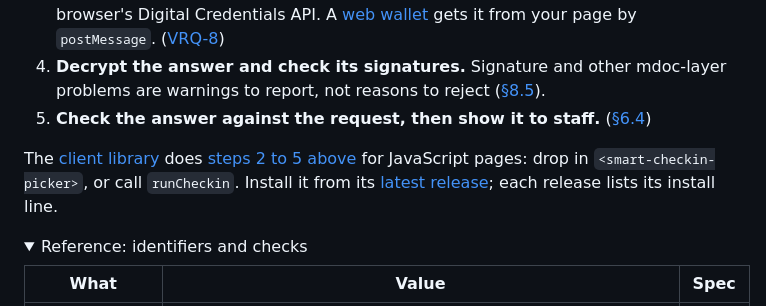
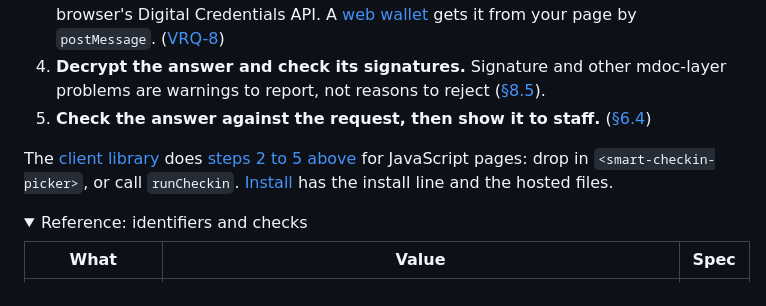
Before and after one commit to smart-health-checkin/connectathon, a Markdown page: verifier-developers.md, the part around the change. GitHub-like rendering; folded sections open.

Commit message:
Verifier developers: link the client's Install page
Co-Authored-By: Claude Opus 5.5 <noreply@anthropic.com>
Claude-Session: https://claude.ai/code/session_01JoaybTAMdCKPNzWK1khZsw

```diff
--- a/verifier-developers.md
+++ b/verifier-developers.md
@@ -40,7 +40,7 @@ The practice system. Its check-in page builds a request, lets the patient choose
 4. **Decrypt the answer and check its signatures.** Signature and other mdoc-layer problems are warnings to report, not reasons to reject ([§8.5](https://smart-health-checkin.org/spec/#8-5-hpke-encryption-and-verifier-processing)).
 5. **Check the answer against the request, then show it to staff.** ([§6.4](https://smart-health-checkin.org/spec/#6-4-verifier-cross-validation))
 
-The [client library](https://smart-health-checkin.org/client/) does [steps 2 to 5 above](#what-you-build) for JavaScript pages: drop in `<smart-checkin-picker>`, or call `runCheckin`. Install it from its [latest release](https://github.com/smart-health-checkin/client/releases/latest); each release lists its install line.
+The [client library](https://smart-health-checkin.org/client/) does [steps 2 to 5 above](#what-you-build) for JavaScript pages: drop in `<smart-checkin-picker>`, or call `runCheckin`. [Install](https://smart-health-checkin.org/client/docs/install.html) has the install line and the hosted files.
 
 <details>
 <summary>Reference: identifiers and checks</summary>
```
